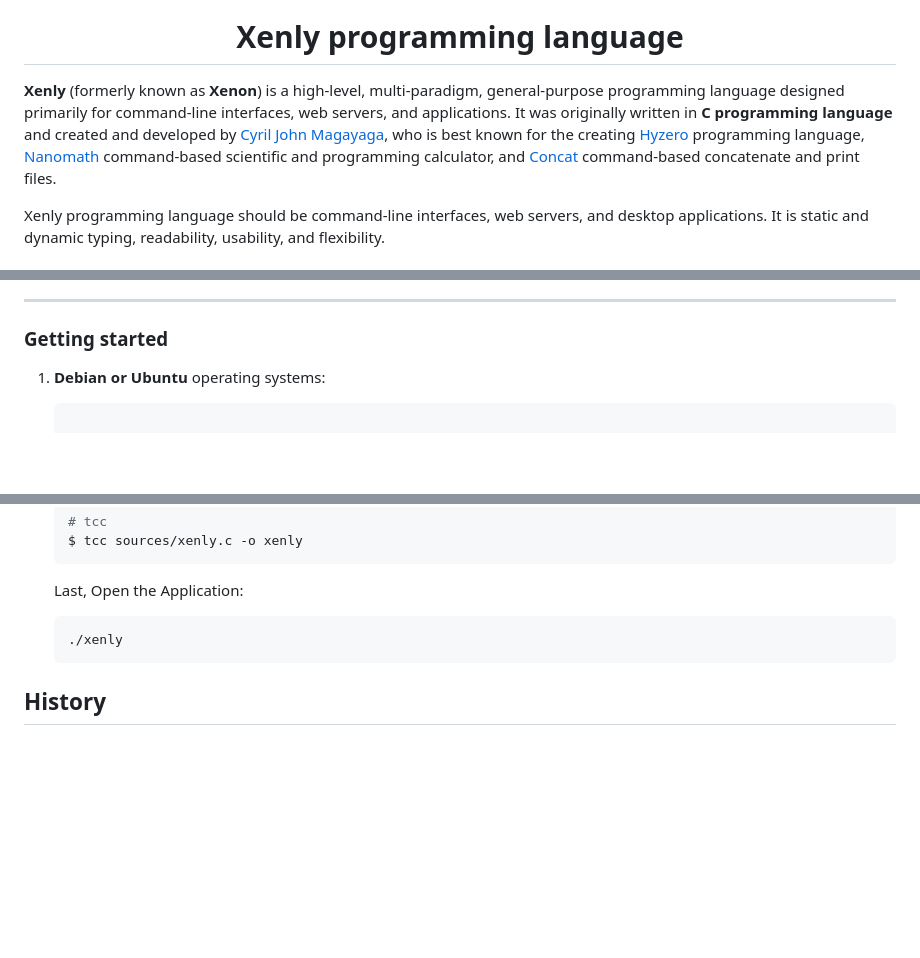
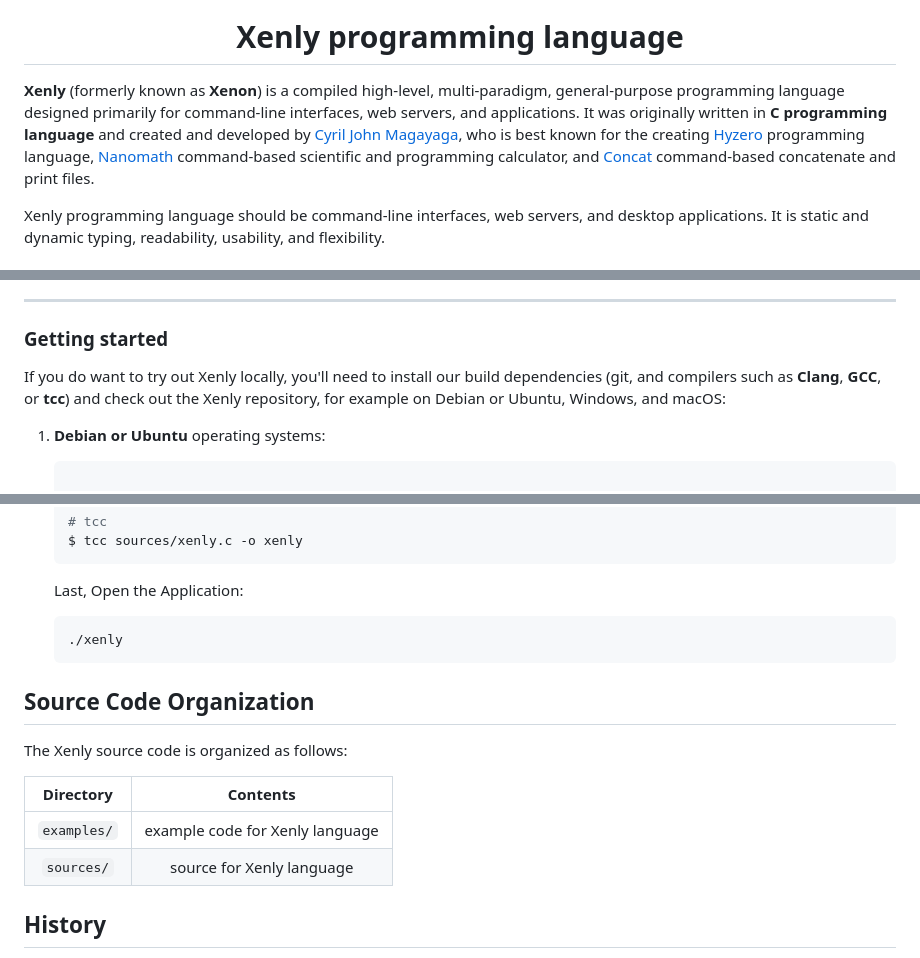
Before and after one commit to Magayaga/xenly, a Markdown page: README.md, 3 parts joined by grey strips. GitHub-like rendering; blank space fills up the shorter version.

````diff
--- a/README.md
+++ b/README.md
@@ -6,7 +6,7 @@
 
 <h1 align="center">Xenly programming language</h1>
 
-**Xenly** (formerly known as **Xenon**) is a high-level, multi-paradigm, general-purpose programming language designed primarily for command-line interfaces, web servers, and applications. It was originally written in **C programming language** and created and developed by [Cyril John Magayaga](https://github.com/magayaga), who is best known for the creating [Hyzero](https://github.com/magayaga/hyzero) programming language, [Nanomath](https://github.com/magayaga/nanomath) command-based scientific and programming calculator, and [Concat](https://github.com/magayaga/concat) command-based concatenate and print files.
+**Xenly** (formerly known as **Xenon**) is a compiled high-level, multi-paradigm, general-purpose programming language designed primarily for command-line interfaces, web servers, and applications. It was originally written in **C programming language** and created and developed by [Cyril John Magayaga](https://github.com/magayaga), who is best known for the creating [Hyzero](https://github.com/magayaga/hyzero) programming language, [Nanomath](https://github.com/magayaga/nanomath) command-based scientific and programming calculator, and [Concat](https://github.com/magayaga/concat) command-based concatenate and print files.
 
 Xenly programming language should be command-line interfaces, web servers, and desktop applications. It is static and dynamic typing, readability, usability, and flexibility.
 
@@ -36,6 +36,8 @@ In chemistry, **Xenon** is a chemical element; it has symbol **Xe** and atomic n
 ---
 
 ### Getting started
+
+If you do want to try out Xenly locally, you'll need to install our build dependencies (git, and compilers such as **Clang**, **GCC**, or **tcc**) and check out the Xenly repository, for example on Debian or Ubuntu, Windows, and macOS:
 
 1. **Debian or Ubuntu** operating systems:
    ```shell
@@ -121,10 +123,17 @@ In chemistry, **Xenon** is a chemical element; it has symbol **Xe** and atomic n
    ```
 
    Last, Open the Application:
-
    ```shell
    ./xenly
    ```
+## Source Code Organization
+
+The Xenly source code is organized as follows:
+
+|  Directory  |             Contents            |
+|:-----------:|:-------------------------------:|
+| `examples/` | example code for Xenly language |
+| `sources/`  | source for Xenly language       |
 
 ## History
 
````
Also changed, not shown: other parts of README.md (+3 -2 lines).
